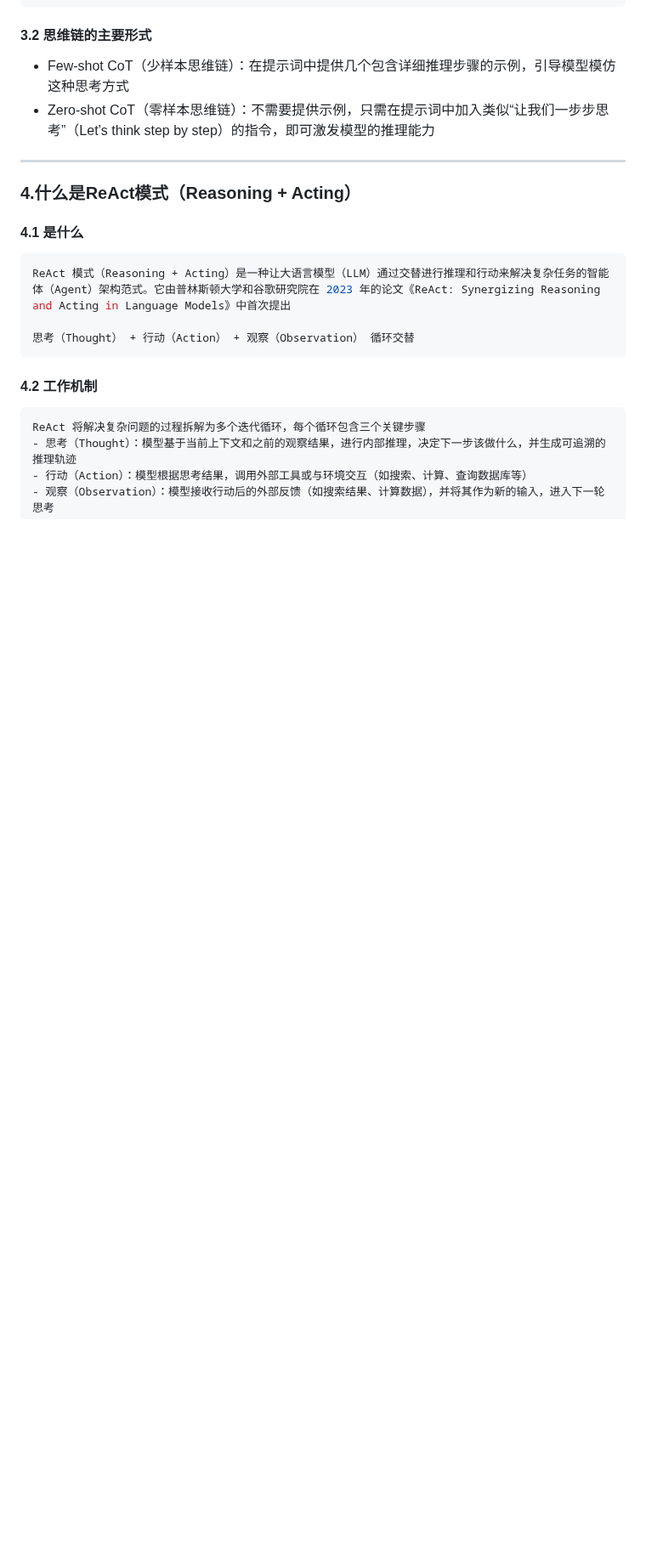
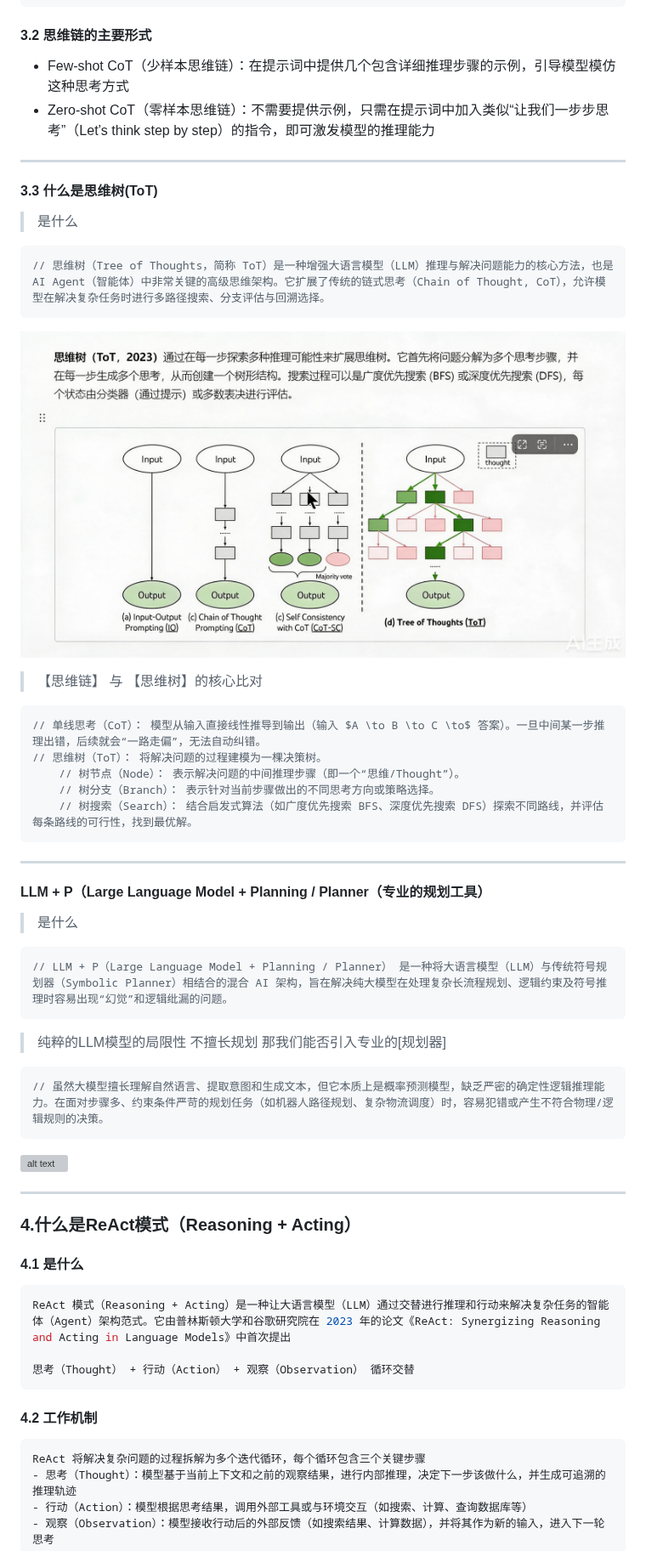
Before and after one commit to chenyuhe1234/AI-, a Markdown page: Agent/Agent的核心概念.md, the part around the change. Shown at 85% size. GitHub-like rendering; pictures changed too: img/思维树.jpg (added); blank space fills up the shorter version; grey boxes are pictures that could not be loaded.

Commit message:
Agent的规划能力

````diff
--- a/Agent/Agent的核心概念.md
+++ b/Agent/Agent的核心概念.md
@@ -52,6 +52,35 @@ AI智能体是一个能够感知环境、处理信息、基于目标做出决策
 - Few-shot CoT（少样本思维链）：在提示词中提供几个包含详细推理步骤的示例，引导模型模仿这种思考方式
 - Zero-shot CoT（零样本思维链）：不需要提供示例，只需在提示词中加入类似“让我们一步步思考”（Let’s think step by step）的指令，即可激发模型的推理能力
 ***
+#### 3.3 什么是思维树(ToT)
+> 是什么
+```java
+// 思维树（Tree of Thoughts，简称 ToT）是一种增强大语言模型（LLM）推理与解决问题能力的核心方法，也是 AI Agent（智能体）中非常关键的高级思维架构。它扩展了传统的链式思考（Chain of Thought, CoT），允许模型在解决复杂任务时进行多路径搜索、分支评估与回溯选择。
+```
+![alt text](../img/思维树.jpg)
+> 【思维链】 与 【思维树】的核心比对
+```java
+// 单线思考（CoT）： 模型从输入直接线性推导到输出（输入 $A \to B \to C \to$ 答案）。一旦中间某一步推理出错，后续就会“一路走偏”，无法自动纠错。
+// 思维树（ToT）： 将解决问题的过程建模为一棵决策树。
+    // 树节点（Node）： 表示解决问题的中间推理步骤（即一个“思维/Thought”）。
+    // 树分支（Branch）： 表示针对当前步骤做出的不同思考方向或策略选择。
+    // 树搜索（Search）： 结合启发式算法（如广度优先搜索 BFS、深度优先搜索 DFS）探索不同路线，并评估每条路线的可行性，找到最优解。
+```
+***
+#### LLM + P（Large Language Model + Planning / Planner（专业的规划工具）
+> 是什么
+```java
+// LLM + P（Large Language Model + Planning / Planner） 是一种将大语言模型（LLM）与传统符号规划器（Symbolic Planner）相结合的混合 AI 架构，旨在解决纯大模型在处理复杂长流程规划、逻辑约束及符号推理时容易出现“幻觉”和逻辑纰漏的问题。
+```
+> 纯粹的LLM模型的局限性 不擅长规划 那我们能否引入专业的[规划器]
+```java
+// 虽然大模型擅长理解自然语言、提取意图和生成文本，但它本质上是概率预测模型，缺乏严密的确定性逻辑推理能力。在面对步骤多、约束条件严苛的规划任务（如机器人路径规划、复杂物流调度）时，容易犯错或产生不符合物理/逻辑规则的决策。
+```
+![alt text](../img/LLM+P.jpg)
+***
+
+
+
 ### 4.什么是ReAct模式（Reasoning + Acting）
 #### 4.1 是什么
 ```java
````
Also changed, not shown: 1 other file.
